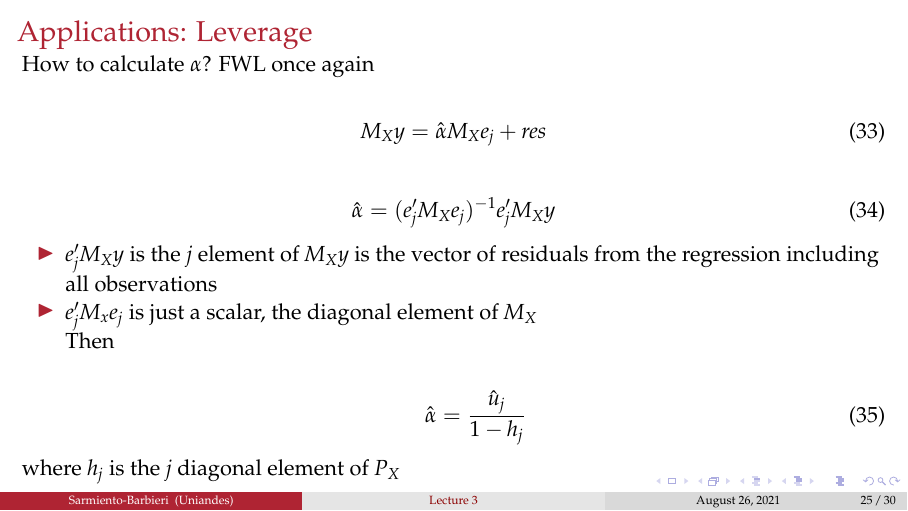
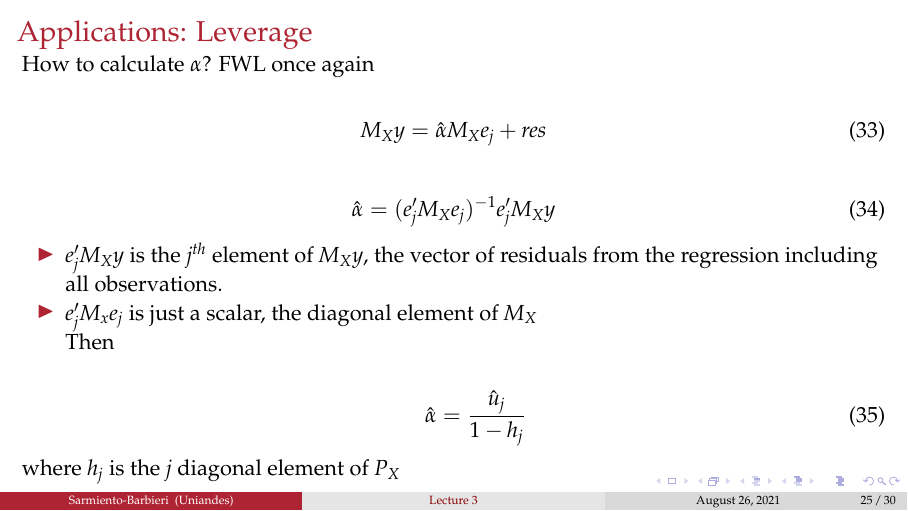
Before and after one commit to ECON-4676-UNIANDES-Fall-2021/Lectures, LaTeX slides (Lecture03/Lecture3.tex): page 26 of 31. Compiled offline with pdfLaTeX.

Commit message:
Update Lecture3 Line 759

```diff
--- a/Lecture03/Lecture3.tex
+++ b/Lecture03/Lecture3.tex
@@ -756,7 +756,7 @@ M_X y =\hat\alpha M_X e_j + res
 \end{align}
 
 \begin{itemize}
-\item $e_j'M_X y $ is the $j$ element of $M_Xy$ is the vector of residuals from the regression including all observations
+\item $e_j'M_X y $ is the $j^{th}$ element of $M_Xy$, the vector of residuals from the regression including all observations.
 \item $e_j'M_xe_j$ is just a scalar, the diagonal element of $M_X$
 
 Then
```
Also changed, not shown: Lecture03/Lecture3.pdf.
